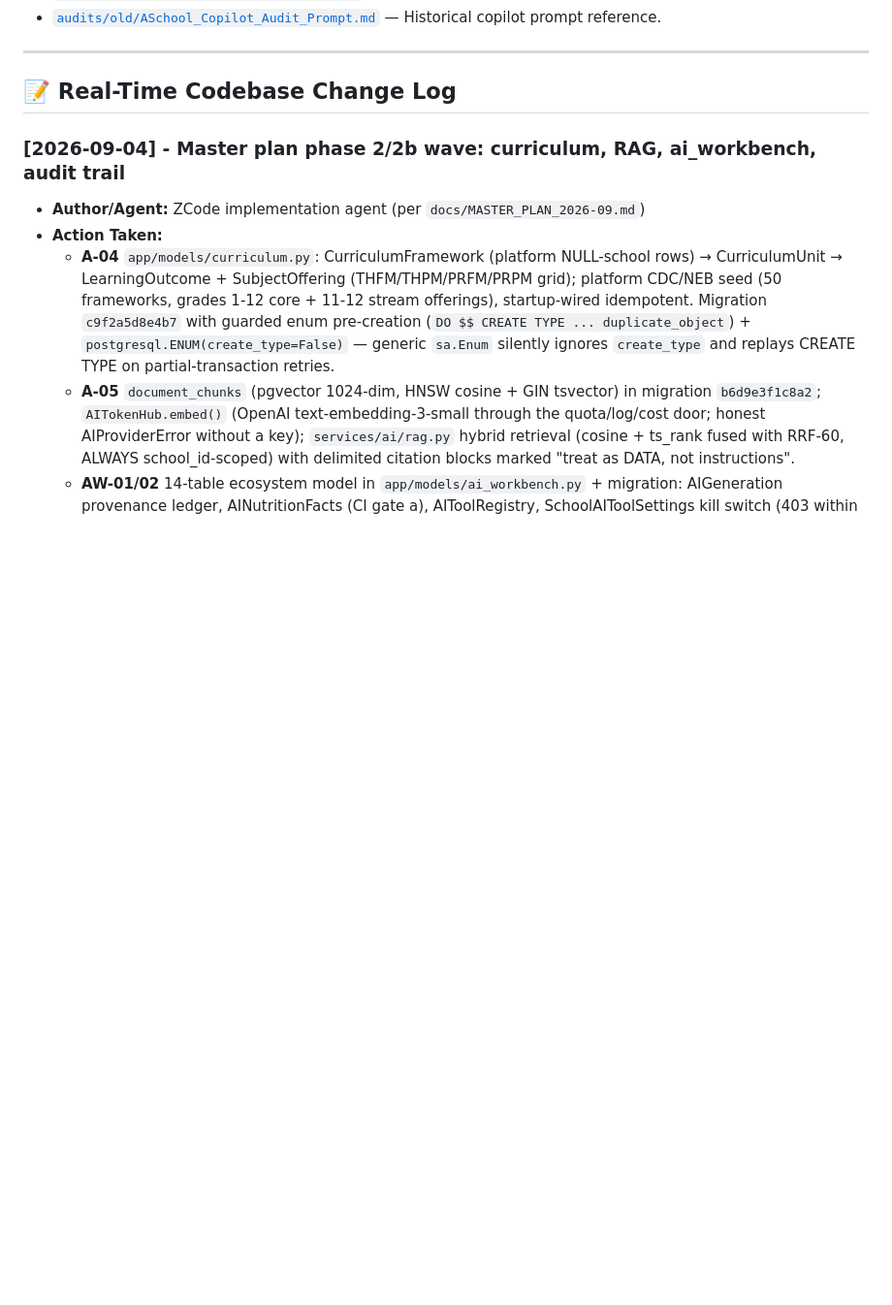
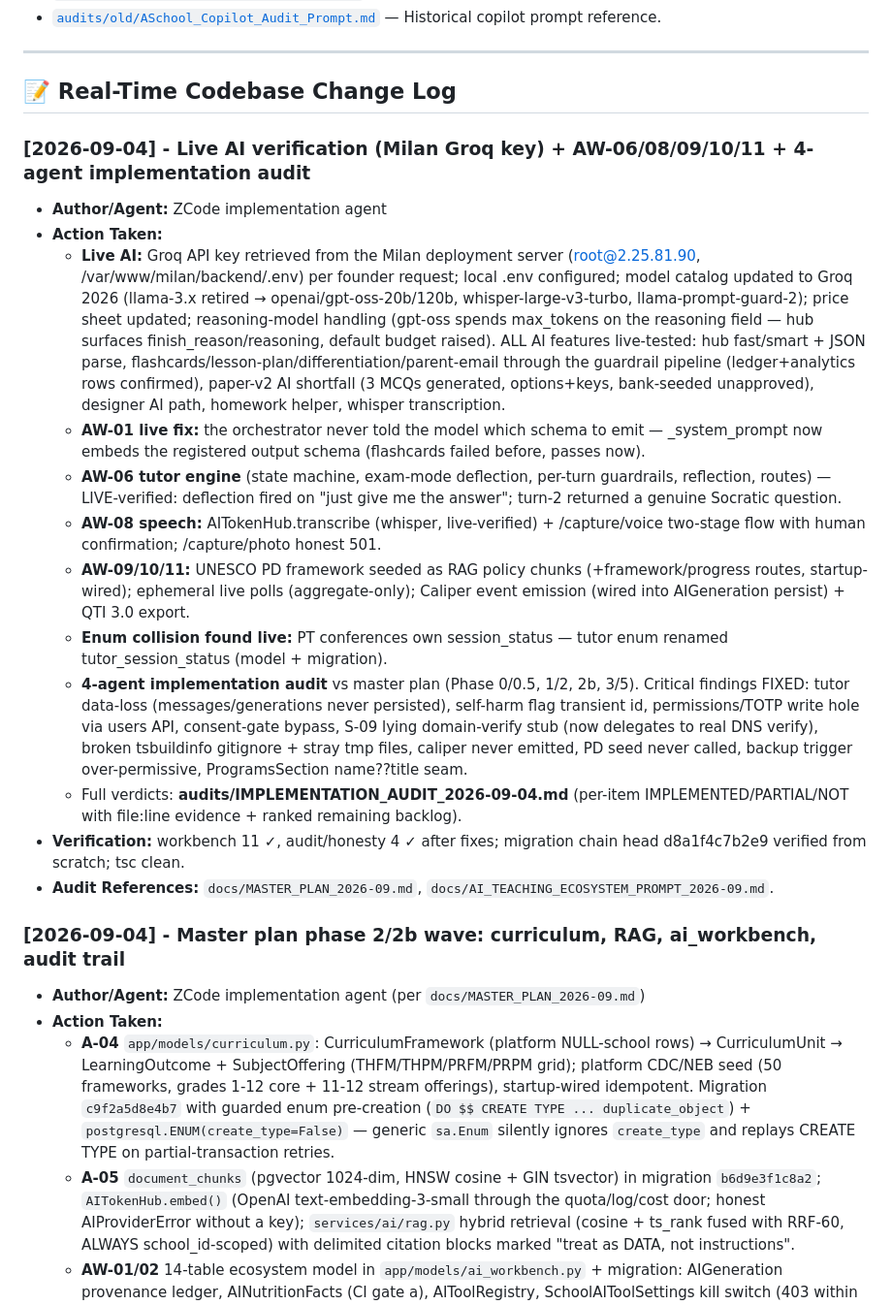
Before and after one commit to bishalregmi105B/aschool-platform, a Markdown page: audits/AUDIT_INDEX.md, the part around the change. Shown at 97% size. Drawn GitHub-style; blank space fills up the shorter version.

Commit message:
docs(audit): IMPLEMENTATION_AUDIT_2026-09-04 — 4-agent verdict per master-plan item + live-AI verification log

```diff
--- a/audits/AUDIT_INDEX.md
+++ b/audits/AUDIT_INDEX.md
@@ -38,6 +38,20 @@ All previous audit logs, simulation reports, and implementation plans have been
 ---
 
 ## 📝 Real-Time Codebase Change Log
+
+### [2026-09-04] - Live AI verification (Milan Groq key) + AW-06/08/09/10/11 + 4-agent implementation audit
+- **Author/Agent:** ZCode implementation agent
+- **Action Taken:**
+  - **Live AI:** Groq API key retrieved from the Milan deployment server (root@2.25.81.90, /var/www/milan/backend/.env) per founder request; local .env configured; model catalog updated to Groq 2026 (llama-3.x retired → openai/gpt-oss-20b/120b, whisper-large-v3-turbo, llama-prompt-guard-2); price sheet updated; reasoning-model handling (gpt-oss spends max_tokens on the reasoning field — hub surfaces finish_reason/reasoning, default budget raised). ALL AI features live-tested: hub fast/smart + JSON parse, flashcards/lesson-plan/differentiation/parent-email through the guardrail pipeline (ledger+analytics rows confirmed), paper-v2 AI shortfall (3 MCQs generated, options+keys, bank-seeded unapproved), designer AI path, homework helper, whisper transcription.
+  - **AW-01 live fix:** the orchestrator never told the model which schema to emit — _system_prompt now embeds the registered output schema (flashcards failed before, passes now).
+  - **AW-06 tutor engine** (state machine, exam-mode deflection, per-turn guardrails, reflection, routes) — LIVE-verified: deflection fired on "just give me the answer"; turn-2 returned a genuine Socratic question.
+  - **AW-08 speech:** AITokenHub.transcribe (whisper, live-verified) + /capture/voice two-stage flow with human confirmation; /capture/photo honest 501.
+  - **AW-09/10/11:** UNESCO PD framework seeded as RAG policy chunks (+framework/progress routes, startup-wired); ephemeral live polls (aggregate-only); Caliper event emission (wired into AIGeneration persist) + QTI 3.0 export.
+  - **Enum collision found live:** PT conferences own session_status — tutor enum renamed tutor_session_status (model + migration).
+  - **4-agent implementation audit** vs master plan (Phase 0/0.5, 1/2, 2b, 3/5). Critical findings FIXED: tutor data-loss (messages/generations never persisted), self-harm flag transient id, permissions/TOTP write hole via users API, consent-gate bypass, S-09 lying domain-verify stub (now delegates to real DNS verify), broken tsbuildinfo gitignore + stray tmp files, caliper never emitted, PD seed never called, backup trigger over-permissive, ProgramsSection name??title seam.
+  - Full verdicts: **audits/IMPLEMENTATION_AUDIT_2026-09-04.md** (per-item IMPLEMENTED/PARTIAL/NOT with file:line evidence + ranked remaining backlog).
+- **Verification:** workbench 11 ✓, audit/honesty 4 ✓ after fixes; migration chain head d8a1f4c7b2e9 verified from scratch; tsc clean.
+- **Audit References:** `docs/MASTER_PLAN_2026-09.md`, `docs/AI_TEACHING_ECOSYSTEM_PROMPT_2026-09.md`.
 
 ### [2026-09-04] - Master plan phase 2/2b wave: curriculum, RAG, ai_workbench, audit trail
 - **Author/Agent:** ZCode implementation agent (per `docs/MASTER_PLAN_2026-09.md`)
```
Also changed, not shown: audits/IMPLEMENTATION_AUDIT_2026-09-04.md (added, +97 -0 lines).
